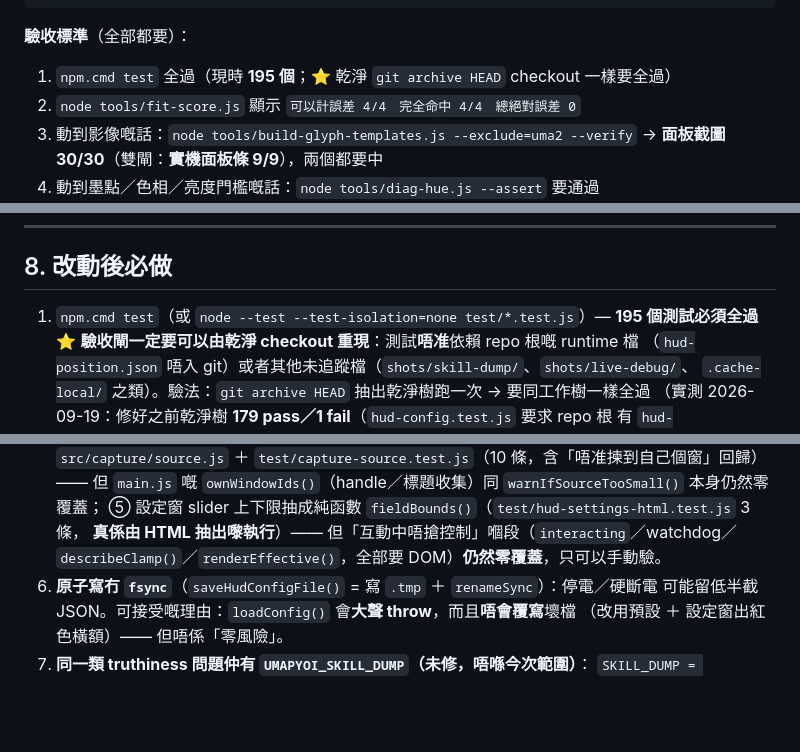
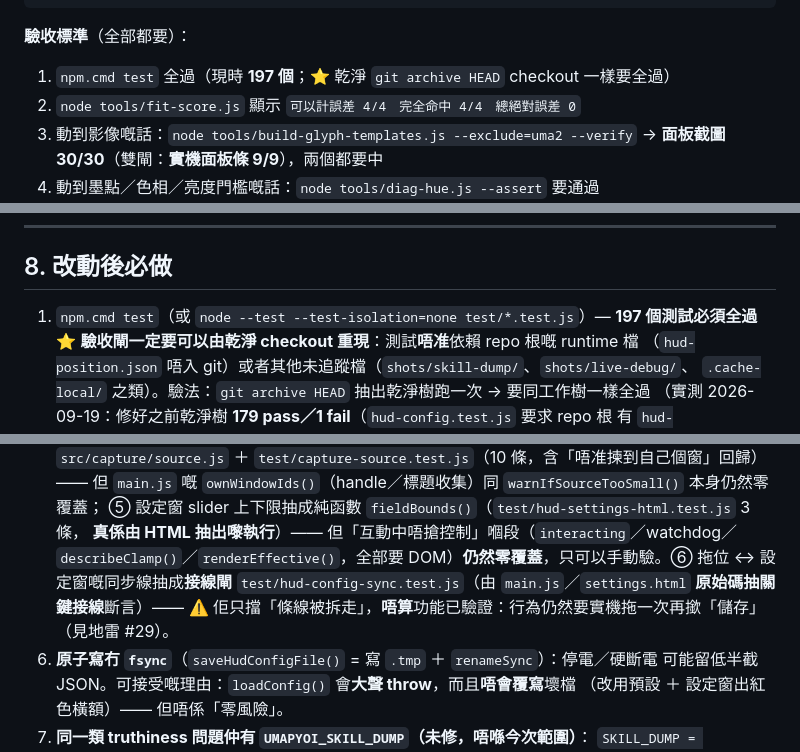
Before and after one commit to DonutCanEat/umapyoi-score-realtime-calculator, a Markdown page: AGENTS.md, 3 parts joined by grey strips. GitHub-like rendering; blank space fills up the shorter version.

````diff
--- a/AGENTS.md
+++ b/AGENTS.md
@@ -234,7 +234,7 @@ node tools/skill-lib-sheet.js --sort=merge    # ⭐ 拼大圖人手覆核（最
 ```
 
 **驗收標準**（全部都要）：
-1. `npm.cmd test` 全過（現時 **195 個**；⭐ 乾淨 `git archive HEAD` checkout 一樣要全過）
+1. `npm.cmd test` 全過（現時 **197 個**；⭐ 乾淨 `git archive HEAD` checkout 一樣要全過）
 2. `node tools/fit-score.js` 顯示 `可以計誤差 4/4　完全命中 4/4　總絕對誤差 0`
 3. 動到影像嘅話：`node tools/build-glyph-templates.js --exclude=uma2 --verify`
    → **面板截圖 30/30**（雙閘：**實機面板條 9/9**），兩個都要中
@@ -819,7 +829,7 @@ uma1-p1 → uma1-p2 啱啱好併 **2** 行（＝兩頁重疊 2 行）、uma3 併
 
 ## 8. 改動後必做
 
-1. `npm.cmd test`（或 `node --test --test-isolation=none test/*.test.js`）— **195 個測試必須全過**
+1. `npm.cmd test`（或 `node --test --test-isolation=none test/*.test.js`）— **197 個測試必須全過**
    ⭐ **驗收閘一定要可以由乾淨 checkout 重現**：測試**唔准**依賴 repo 根嘅 runtime 檔
    （`hud-position.json` 唔入 git）或者其他未追蹤檔（`shots/skill-dump/`、`shots/live-debug/`、
    `.cache-local/` 之類）。驗法：`git archive HEAD` 抽出乾淨樹跑一次 → 要同工作樹一樣全過
@@ -902,7 +912,7 @@ uma1-p1 → uma1-p2 啱啱好併 **2** 行（＝兩頁重疊 2 行）、uma3 併
    —— 但 `main.js` 嘅 `ownWindowIds()`（handle／標題收集）同 `warnIfSourceTooSmall()` 本身仍然零覆蓋；
    ⑤ 設定窗 slider 上下限抽成純函數 `fieldBounds()`（`test/hud-settings-html.test.js` 3 條，
    **真係由 HTML 抽出嚟執行**）—— 但「互動中唔搶控制」嗰段（`interacting`／watchdog／
-   `describeClamp()`／`renderEffective()`，全部要 DOM）**仍然零覆蓋**，只可以手動驗。
+   `describeClamp()`／`renderEffective()`，全部要 DOM）**仍然零覆蓋**，只可以手動驗。⑥ 拖位 ↔ 設定窗嘅同步線抽成**接線閘** `test/hud-config-sync.test.js`（由 `main.js`／`settings.html` **原始碼抽關鍵接線**斷言）—— ⚠️ 佢只擋「條線被拆走」，**唔算**功能已驗證：行為仍然要實機拖一次再撳「儲存」（見地雷 #29）。
 6. **原子寫冇 `fsync`**（`saveHudConfigFile()` = 寫 `.tmp` ＋ `renameSync`）：停電／硬斷電
    可能留低半截 JSON。可接受嘅理由：`loadConfig()` 會**大聲 throw**，而且**唔會覆寫**壞檔
    （改用預設 ＋ 設定窗出紅色橫額）—— 但唔係「零風險」。
````
Also changed, not shown: other parts of AGENTS.md (+11 -1 lines).
